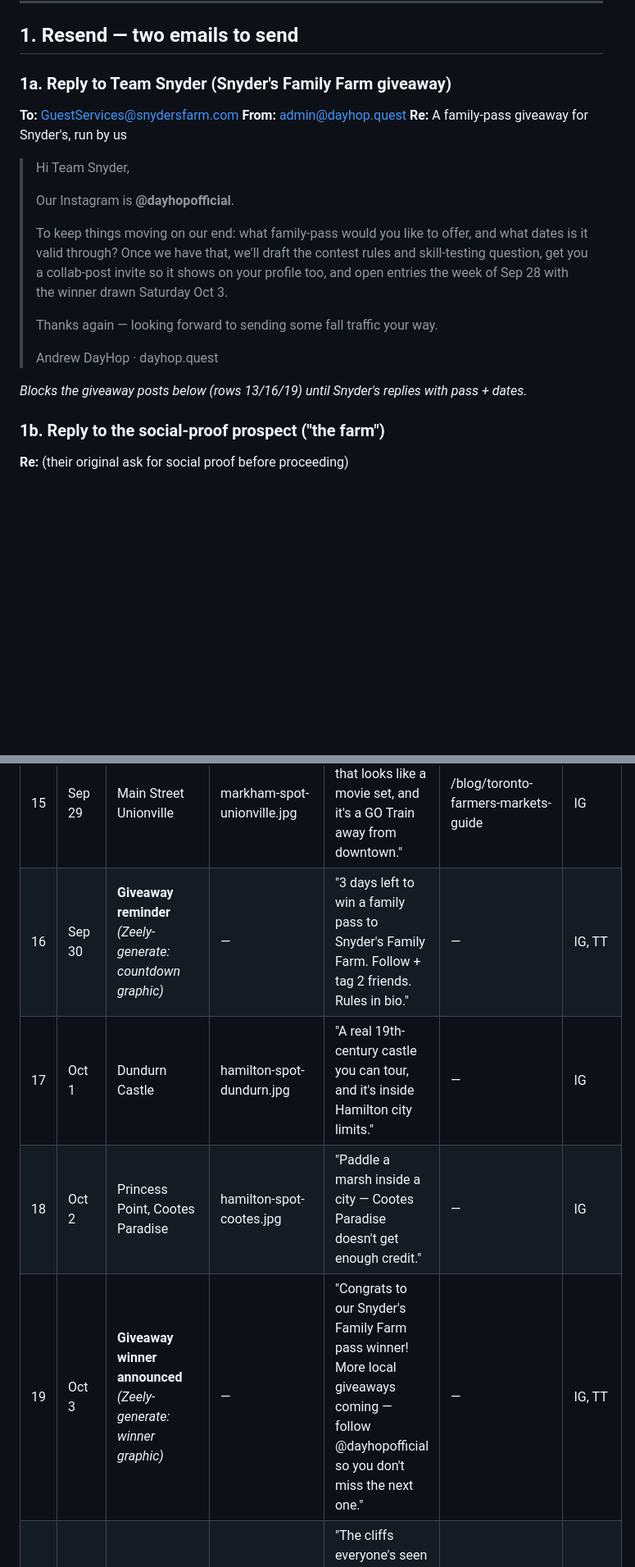
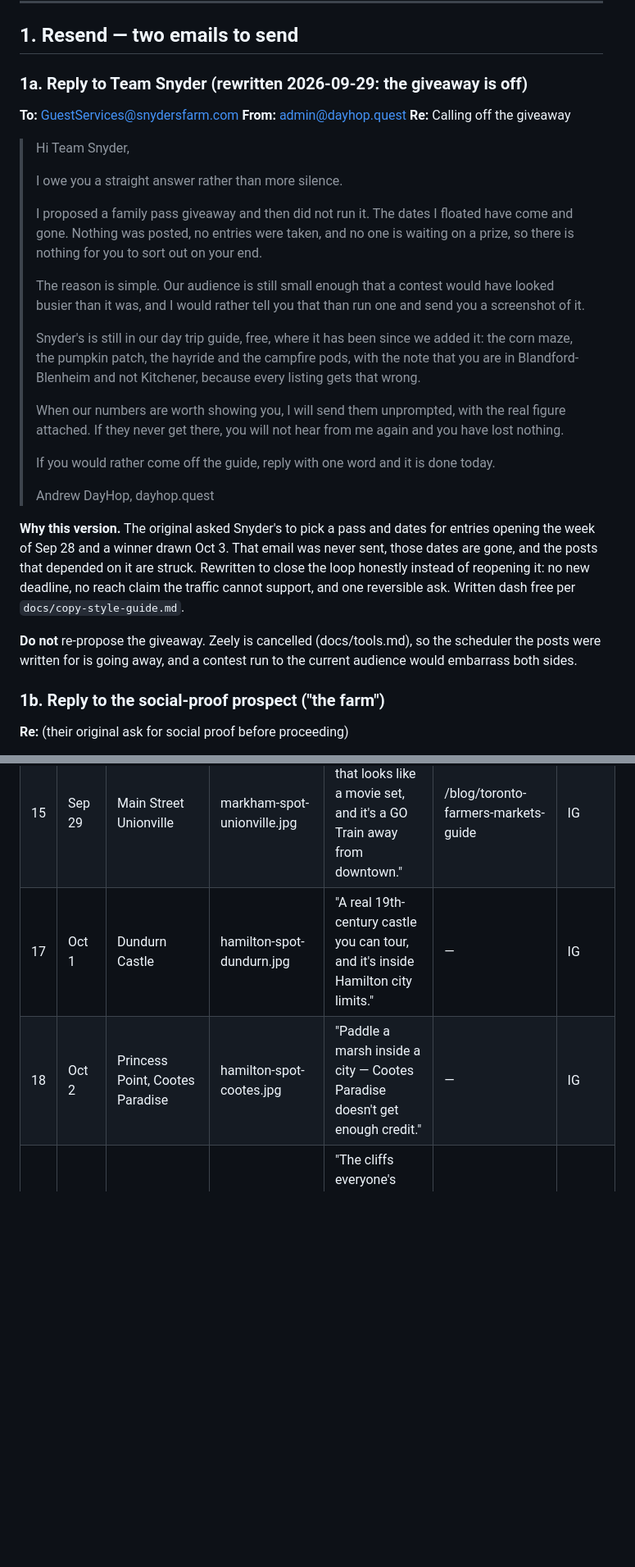
Before and after one commit to mugendiz/dayhop-v2, a Markdown page: docs/chrome-handoff-2026-09.md, 2 parts joined by grey strips. Shown at 82% size. Rendered like a GitHub page; blank space fills up the shorter version.

```diff
--- a/docs/chrome-handoff-2026-09.md
+++ b/docs/chrome-handoff-2026-09.md
@@ -10,24 +10,32 @@ waiting on hand-execution.
 
 ## 1. Resend — two emails to send
 
-### 1a. Reply to Team Snyder (Snyder's Family Farm giveaway)
+### 1a. Reply to Team Snyder (rewritten 2026-09-29: the giveaway is off)
 
 **To:** GuestServices@snydersfarm.com
 **From:** admin@dayhop.quest
-**Re:** A family-pass giveaway for Snyder's, run by us
+**Re:** Calling off the giveaway
 
 > Hi Team Snyder,
 >
-> Our Instagram is **@dayhopofficial**.
+> I owe you a straight answer rather than more silence.
 >
-> To keep things moving on our end: what family-pass would you like to offer, and what dates is it valid through? Once we have that, we'll draft the contest rules and skill-testing question, get you a collab-post invite so it shows on your profile too, and open entries the week of Sep 28 with the winner drawn Saturday Oct 3.
+> I proposed a family pass giveaway and then did not run it. The dates I floated have come and gone. Nothing was posted, no entries were taken, and no one is waiting on a prize, so there is nothing for you to sort out on your end.
 >
-> Thanks again — looking forward to sending some fall traffic your way.
+> The reason is simple. Our audience is still small enough that a contest would have looked busier than it was, and I would rather tell you that than run one and send you a screenshot of it.
+>
+> Snyder's is still in our day trip guide, free, where it has been since we added it: the corn maze, the pumpkin patch, the hayride and the campfire pods, with the note that you are in Blandford-Blenheim and not Kitchener, because every listing gets that wrong.
+>
+> When our numbers are worth showing you, I will send them unprompted, with the real figure attached. If they never get there, you will not hear from me again and you have lost nothing.
+>
+> If you would rather come off the guide, reply with one word and it is done today.
 >
 > Andrew
-> DayHop · dayhop.quest
+> DayHop, dayhop.quest
 
-*Blocks the giveaway posts below (rows 13/16/19) until Snyder's replies with pass + dates.*
+**Why this version.** The original asked Snyder's to pick a pass and dates for entries opening the week of Sep 28 and a winner drawn Oct 3. That email was never sent, those dates are gone, and the posts that depended on it are struck. Rewritten to close the loop honestly instead of reopening it: no new deadline, no reach claim the traffic cannot support, and one reversible ask. Written dash free per `docs/copy-style-guide.md`.
+
+**Do not** re-propose the giveaway. Zeely is cancelled (docs/tools.md), so the scheduler the posts were written for is going away, and a contest run to the current audience would embarrass both sides.
 
 ### 1b. Reply to the social-proof prospect ("the farm")
 
@@ -65,9 +72,7 @@ Full table also lives in `docs/ads.md` on branch `claude/zeely-image-calendar` (
 | 14 | Sep 28 | Rouge Carolinian forest (trillium fact) | markham-spot-trillium.jpg | "Less than 1% of Canada is this forest type. It's in Markham, and a trillium there takes 7 years just to bloom." | — | IG |
 | 15 | Sep 29 | Main Street Unionville | markham-spot-unionville.jpg | "A main street that looks like a movie set, and it's a GO Train away from downtown." | /blog/toronto-farmers-markets-guide | IG |
-| 16 | Sep 30 | **Giveaway reminder** *(Zeely-generate: countdown graphic)* | — | "3 days left to win a family pass to Snyder's Family Farm. Follow + tag 2 friends. Rules in bio." | — | IG, TT |
 | 17 | Oct 1 | Dundurn Castle | hamilton-spot-dundurn.jpg | "A real 19th-century castle you can tour, and it's inside Hamilton city limits." | — | IG |
 | 18 | Oct 2 | Princess Point, Cootes Paradise | hamilton-spot-cootes.jpg | "Paddle a marsh inside a city — Cootes Paradise doesn't get enough credit." | — | IG |
-| 19 | Oct 3 | **Giveaway winner announced** *(Zeely-generate: winner graphic)* | — | "Congrats to our Snyder's Family Farm pass winner! More local giveaways coming — follow @dayhopofficial so you don't miss the next one." | — | IG, TT |
 | 20 | Oct 4 | Scarborough Bluffs | toronto-spot-bluffs.jpg | "The cliffs everyone's seen in photos, and most GTA parents have never actually stood on." | /blog/first-timers-toronto-must-sees | IG |
 | 21 | Oct 5 | Distillery District | toronto-spot-distillery.jpg | "Cobblestones, no cars, and it's actually stroller-friendly — rare combo downtown." | /blog/new-in-toronto-2026 | IG |
 | 22 | Oct 6 | Kempenfelt Bay, Barrie | lake-simcoe-spot-barrie.jpg | "An hour north and the whole vibe changes — Barrie's waterfront on a fall afternoon." | — | IG |
```
Also changed, not shown: other parts of docs/chrome-handoff-2026-09.md (+1 -2 lines), docs/ads.md (+16 -8 lines).
